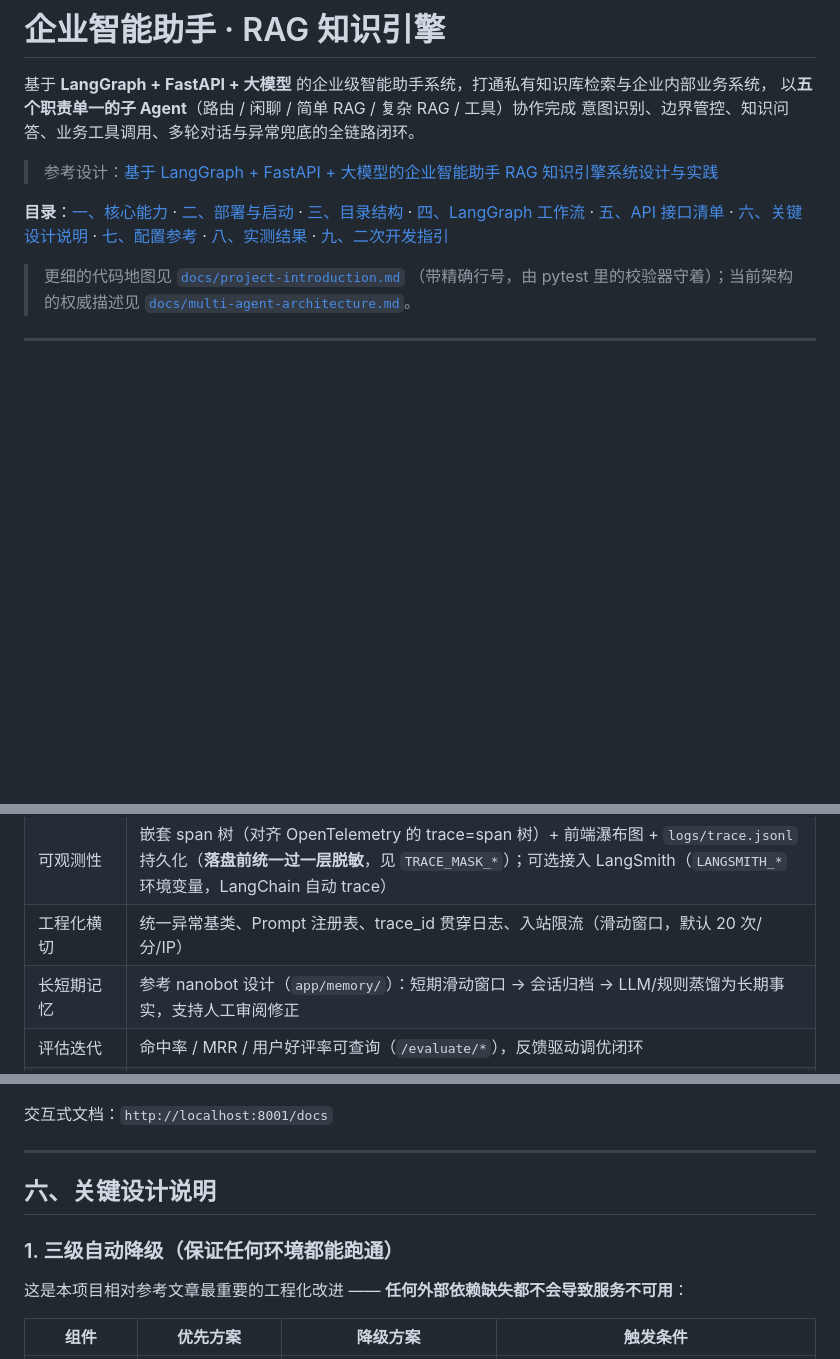
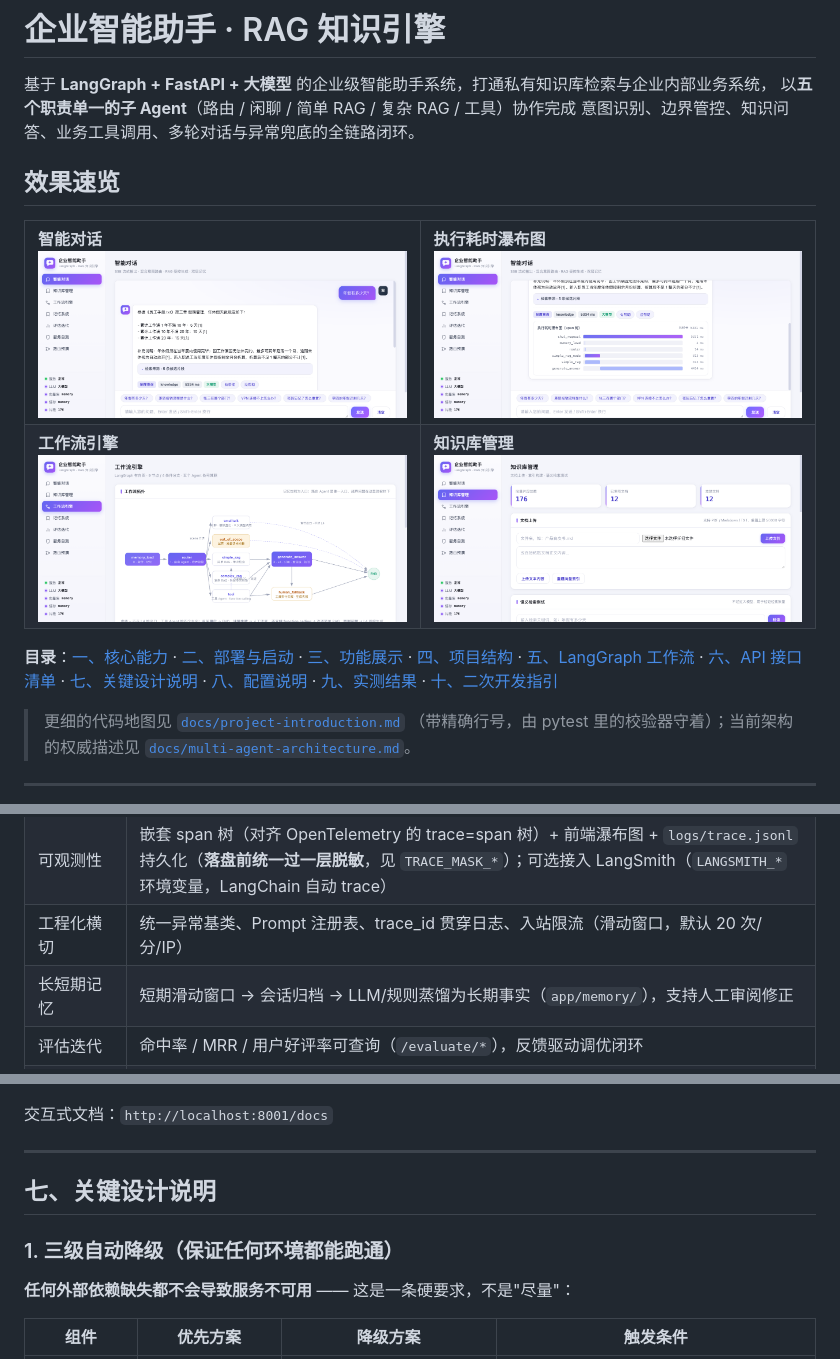
Before and after one commit to lancyu/enterprise-rag-multi-agent, a Markdown page: README.md, 3 parts joined by grey strips. GitHub-like rendering; pictures changed too: docs/images/panel-answer.png (added), docs/images/panel-knowledge.png (added), docs/images/panel-trace.png (added); blank space fills up the shorter version.

```diff
--- a/README.md
+++ b/README.md
@@ -4,12 +4,35 @@
 以**五个职责单一的子 Agent**（路由 / 闲聊 / 简单 RAG / 复杂 RAG / 工具）协作完成
 意图识别、边界管控、知识问答、业务工具调用、多轮对话与异常兜底的全链路闭环。
 
-> 参考设计：[基于 LangGraph + FastAPI + 大模型的企业智能助手 RAG 知识引擎系统设计与实践](https://bbs.huaweicloud.com/blogs/482867)
+## 效果速览
 
-**目录**：[一、核心能力](#一核心能力) · [二、部署与启动](#二部署与启动) · [三、目录结构](#三目录结构) ·
-[四、LangGraph 工作流](#四langgraph-工作流五-agent-协作) · [五、API 接口清单](#五api-接口清单) ·
-[六、关键设计说明](#六关键设计说明) · [七、配置参考](#七配置参考) · [八、实测结果](#八实测结果) ·
-[九、二次开发指引](#九二次开发指引)
+<table>
+  <tr>
+    <td width="50%">
+      <b>智能对话</b><br/>
+      <img src="docs/images/panel-answer.png" alt="智能对话：流式输出 + 引用溯源 + 场景徽章" />
+    </td>
+    <td width="50%">
+      <b>执行耗时瀑布图</b><br/>
+      <img src="docs/images/panel-trace.png" alt="嵌套 span 树：一次请求各阶段耗时" />
+    </td>
+  </tr>
+  <tr>
+    <td width="50%">
+      <b>工作流引擎</b><br/>
+      <img src="docs/images/panel-workflow.png" alt="LangGraph 拓扑：9 节点 / 3 条件边" />
+    </td>
+    <td width="50%">
+      <b>知识库管理</b><br/>
+      <img src="docs/images/panel-knowledge.png" alt="知识库管理：文档与片段" />
+    </td>
+  </tr>
+</table>
+
+**目录**：[一、核心能力](#一核心能力) · [二、部署与启动](#二部署与启动) · [三、功能展示](#三功能展示) ·
+[四、项目结构](#四项目结构) · [五、LangGraph 工作流](#五langgraph-工作流五-agent-协作) ·
+[六、API 接口清单](#六api-接口清单) · [七、关键设计说明](#七关键设计说明) ·
+[八、配置说明](#八配置说明) · [九、实测结果](#九实测结果) · [十、二次开发指引](#十二次开发指引)
 
 > 更细的代码地图见 [`docs/project-introduction.md`](docs/project-introduction.md)
 > （带精确行号，由 pytest 里的校验器守着）；当前架构的权威描述见
@@ -30,7 +53,7 @@
 | 请求级上下文 | 同请求内共享中间结果，避免重复计算与参数穿透（`app/core/request_ctx.py`）：query 向量复用、来源白名单、本轮证据。**授权事实与证据不由模型回传**——否则等于把"我能查谁的资料"交给模型决定 |
 | 可观测性 | 嵌套 span 树（对齐 OpenTelemetry 的 trace=span 树）+ 前端瀑布图 + `logs/trace.jsonl` 持久化（**落盘前统一过一层脱敏**，见 `TRACE_MASK_*`）；可选接入 LangSmith（`LANGSMITH_*` 环境变量，LangChain 自动 trace） |
 | 工程化横切 | 统一异常基类、Prompt 注册表、trace_id 贯穿日志、入站限流（滑动窗口，默认 20 次/分/IP） |
-| 长短期记忆 | 参考 nanobot 设计（`app/memory/`）：短期滑动窗口 → 会话归档 → LLM/规则蒸馏为长期事实，支持人工审阅修正 |
+| 长短期记忆 | 短期滑动窗口 → 会话归档 → LLM/规则蒸馏为长期事实（`app/memory/`），支持人工审阅修正 |
 | 评估迭代 | 命中率 / MRR / 用户好评率可查询（`/evaluate/*`），反馈驱动调优闭环 |
 | 业务工具集成 | **3 个只读工具**（`app/tools/sqlite_tools.py`）：按姓名查员工 / 按工号查员工信息 / 查假期余额，数据源为 SQLite（`app/db/enterprise_db.py`）。只读三层强制：连接层 `mode=ro` + 代码层只有 SELECT + 测试层真的尝试写入并断言失败 |
 | 无登录态设计 | 服务端**没有登录态**：`user_id` 只用于隔离长期记忆，不参与任何鉴权，也没有工具会读它。工号只能来自用户原话或工具返回值——正常路径下由 `find_employee_by_name` 换取，模型不得编造。遇到「**我的**年假还剩几天」这类问法，正确行为是向用户索要姓名或工号 |
@@ -442,11 +510,11 @@ langgraph-enterprise-bot/
 
 ---
 
-## 六、关键设计说明
+## 七、关键设计说明
 
 ### 1. 三级自动降级（保证任何环境都能跑通）
 
-这是本项目相对参考文章最重要的工程化改进 —— **任何外部依赖缺失都不会导致服务不可用**：
+**任何外部依赖缺失都不会导致服务不可用** —— 这是一条硬要求，不是"尽量"：
 
 | 组件 | 优先方案 | 降级方案 | 触发条件 |
 |---|---|---|---|
```
Also changed, not shown: other parts of README.md (+52 -7 lines), docs/project-introduction.md (+2 -2 lines).
